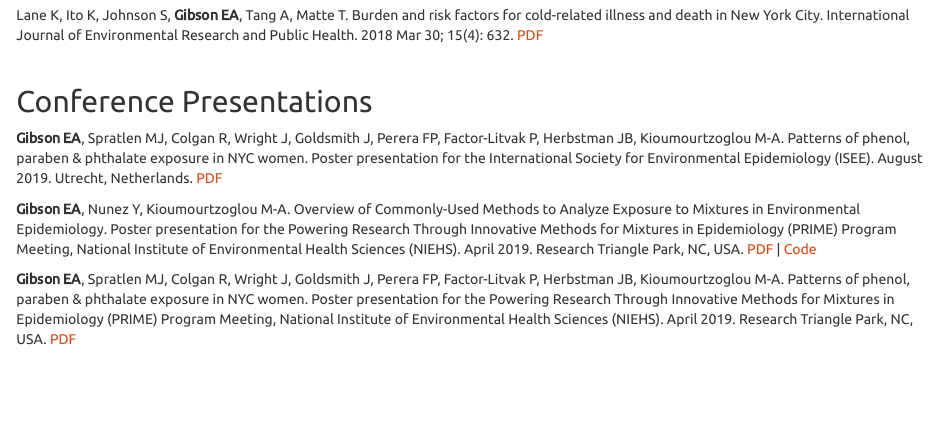
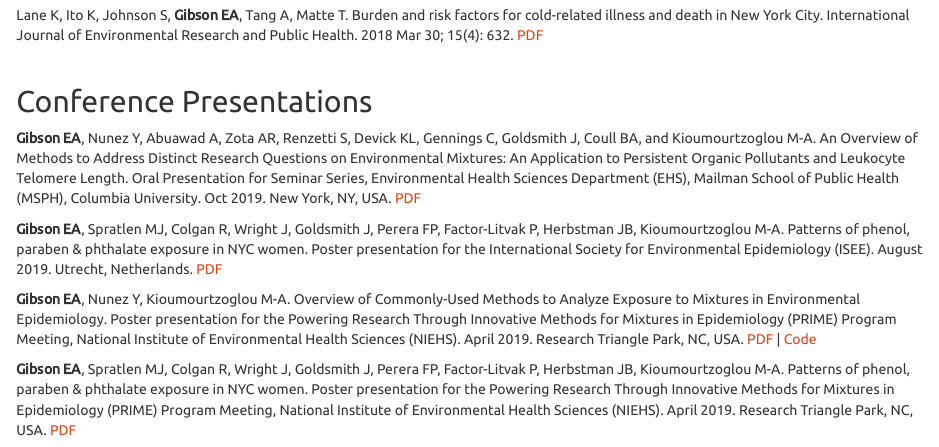
Before and after one commit to lizzyagibson/lizzyagibson.github.io, an R Markdown document (projects.Rmd): the page in a window 1100 px wide, from 600 px down. Rendered offline with R 4.5, knitr and Pandoc, with nearby package versions; a font, style sheet, LaTeX package, included part or bibliography that could not be used is replaced or left out.

Commit message:
Added presentation and updated CV.

```diff
--- a/projects.Rmd
+++ b/projects.Rmd
@@ -28,6 +28,8 @@ Lane K, Ito K, Johnson S, **Gibson EA**, Tang A, Matte T. Burden and risk factor
 
 ## Conference Presentations
 
+**Gibson EA**, Nunez Y, Abuawad A, Zota AR, Renzetti S, Devick KL, Gennings C, Goldsmith J, Coull BA, and Kioumourtzoglou M-A. An Overview of Methods to Address Distinct Research Questions on Environmental Mixtures: An Application to Persistent Organic Pollutants and Leukocyte Telomere Length. Oral Presentation for Seminar Series, Environmental Health Sciences Department (EHS), Mailman School of Public Health (MSPH), Columbia University. Oct 2019. New York, NY, USA. [PDF](papers/EHS_Seminar_Oct_7.pdf){target="_blank"}
+
 **Gibson EA**, Spratlen MJ, Colgan R, Wright J, Goldsmith J, Perera FP, Factor-Litvak P, Herbstman JB, Kioumourtzoglou M-A. Patterns of phenol, paraben & phthalate exposure in NYC women. Poster presentation for the International Society for Environmental Epidemiology (ISEE). August 2019. Utrecht, Netherlands. [PDF](papers/niehs_pcp_poster.pdf){target="_blank"}
 
 **Gibson EA**, Nunez Y, Kioumourtzoglou M-A. Overview of Commonly-Used Methods to Analyze Exposure to Mixtures in Environmental Epidemiology. Poster presentation for the Powering Research Through Innovative Methods for Mixtures in Epidemiology (PRIME) Program Meeting, National Institute of Environmental Health Sciences (NIEHS). April 2019. Research Triangle Park, NC, USA. [PDF](papers/NIEHS_PRIME_Overview.pdf){target="_blank"}  | [Code](https://github.com/lizzyagibson/NIEHS-PRIME-Overview-Poster)
```
Also changed, not shown: CV/main_gibson.pdf, CV/main_gibson.tex, projects.html, 3 other files.
